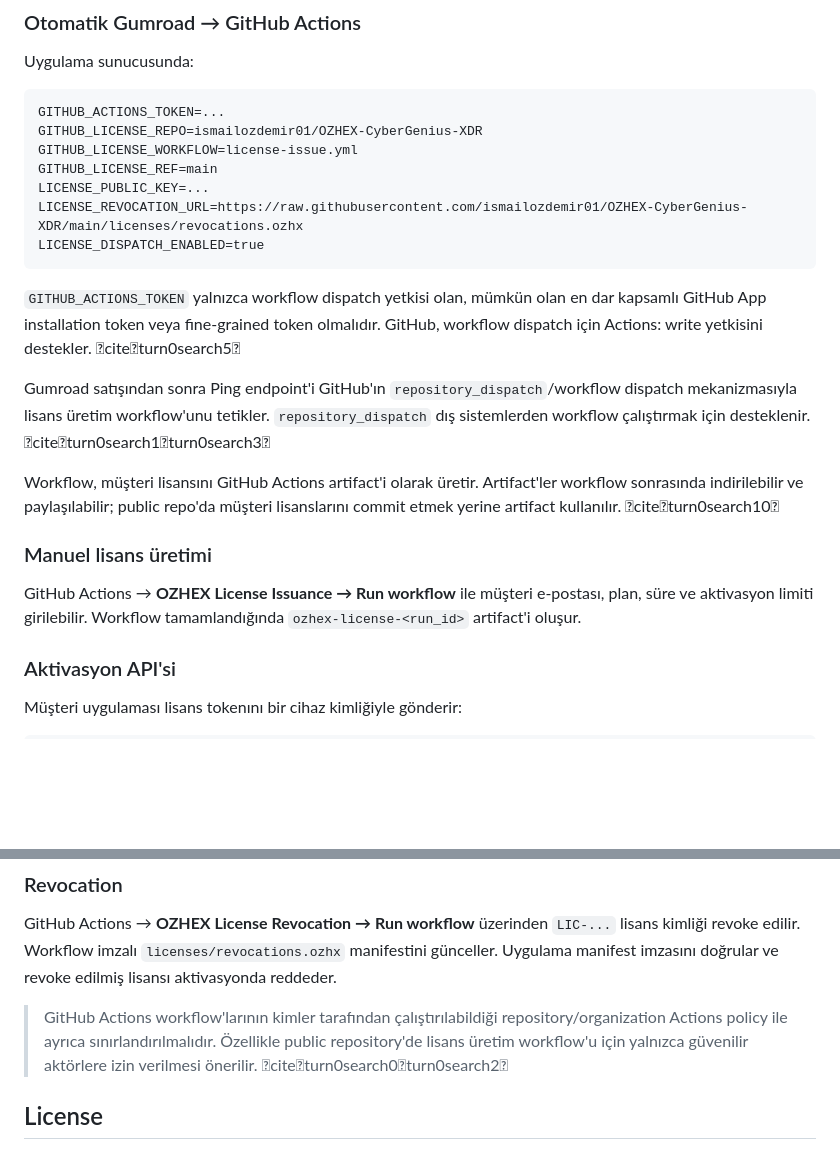
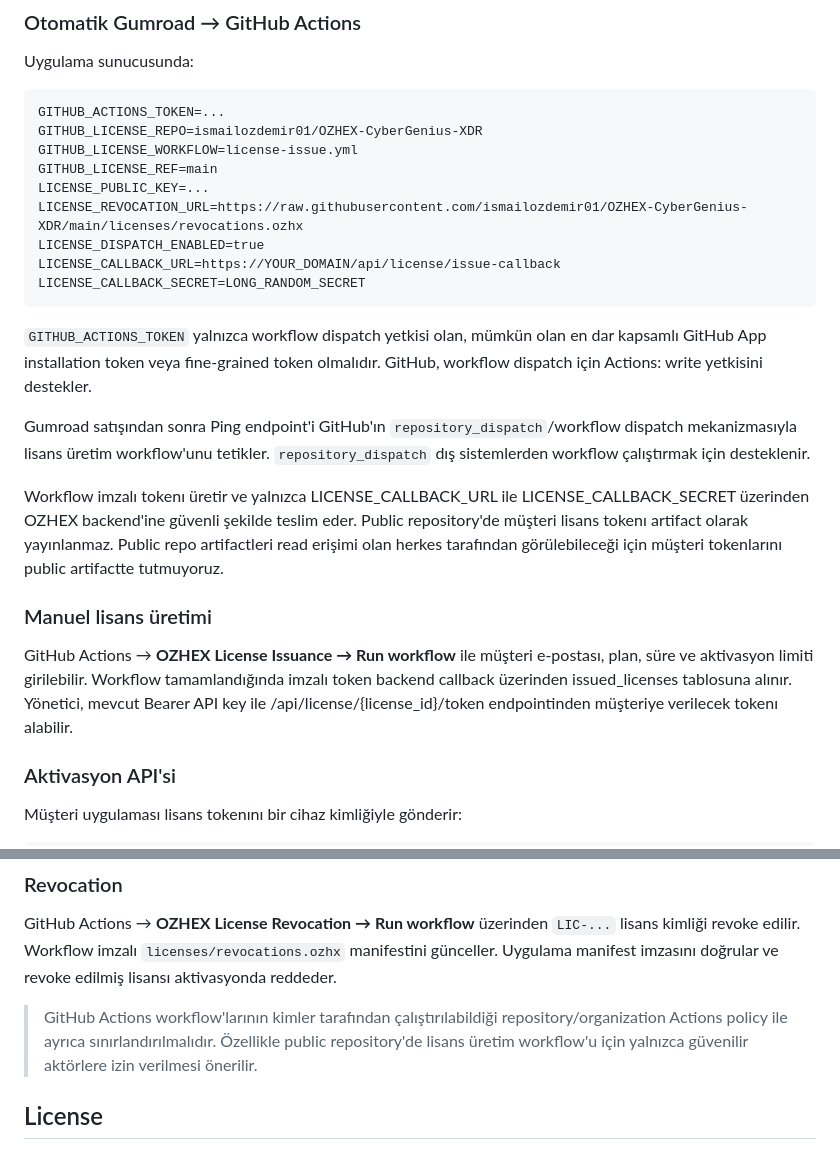
Before and after one commit to ismailozdemir01/ISH-CyberGenius-XDR, a Markdown page: README.md, 2 parts joined by grey strips. Drawn GitHub-style; blank space fills up the shorter version.

Commit message:
Document secure license callback distribution

```diff
--- a/README.md
+++ b/README.md
@@ -225,16 +225,18 @@ Uygulama sunucusunda:
     LICENSE_PUBLIC_KEY=...
     LICENSE_REVOCATION_URL=https://raw.githubusercontent.com/ismailozdemir01/OZHEX-CyberGenius-XDR/main/licenses/revocations.ozhx
     LICENSE_DISPATCH_ENABLED=true
+    LICENSE_CALLBACK_URL=https://YOUR_DOMAIN/api/license/issue-callback
+    LICENSE_CALLBACK_SECRET=LONG_RANDOM_SECRET
 
-`GITHUB_ACTIONS_TOKEN` yalnızca workflow dispatch yetkisi olan, mümkün olan en dar kapsamlı GitHub App installation token veya fine-grained token olmalıdır. GitHub, workflow dispatch için Actions: write yetkisini destekler. citeturn0search5
+`GITHUB_ACTIONS_TOKEN` yalnızca workflow dispatch yetkisi olan, mümkün olan en dar kapsamlı GitHub App installation token veya fine-grained token olmalıdır. GitHub, workflow dispatch için Actions: write yetkisini destekler.
 
-Gumroad satışından sonra Ping endpoint'i GitHub'ın `repository_dispatch`/workflow dispatch mekanizmasıyla lisans üretim workflow'unu tetikler. `repository_dispatch` dış sistemlerden workflow çalıştırmak için desteklenir. citeturn0search1turn0search3
+Gumroad satışından sonra Ping endpoint'i GitHub'ın `repository_dispatch`/workflow dispatch mekanizmasıyla lisans üretim workflow'unu tetikler. `repository_dispatch` dış sistemlerden workflow çalıştırmak için desteklenir.
 
-Workflow, müşteri lisansını GitHub Actions artifact'i olarak üretir. Artifact'ler workflow sonrasında indirilebilir ve paylaşılabilir; public repo'da müşteri lisanslarını commit etmek yerine artifact kullanılır. citeturn0search10
+Workflow imzalı tokenı üretir ve yalnızca LICENSE_CALLBACK_URL ile LICENSE_CALLBACK_SECRET üzerinden OZHEX backend'ine güvenli şekilde teslim eder. Public repository'de müşteri lisans tokenı artifact olarak yayınlanmaz. Public repo artifactleri read erişimi olan herkes tarafından görülebileceği için müşteri tokenlarını public artifactte tutmuyoruz.
 
 ### Manuel lisans üretimi
 
-GitHub Actions → **OZHEX License Issuance → Run workflow** ile müşteri e-postası, plan, süre ve aktivasyon limiti girilebilir. Workflow tamamlandığında `ozhex-license-<run_id>` artifact'i oluşur.
+GitHub Actions → **OZHEX License Issuance → Run workflow** ile müşteri e-postası, plan, süre ve aktivasyon limiti girilebilir. Workflow tamamlandığında imzalı token backend callback üzerinden issued_licenses tablosuna alınır. Yönetici, mevcut Bearer API key ile /api/license/{license_id}/token endpointinden müşteriye verilecek tokenı alabilir.
 
 ### Aktivasyon API'si
 
@@ -261,7 +263,7 @@ Bu iki endpoint müşteri uygulamasının doğrudan kullanabilmesi için Bearer
 
 GitHub Actions → **OZHEX License Revocation → Run workflow** üzerinden `LIC-...` lisans kimliği revoke edilir. Workflow imzalı `licenses/revocations.ozhx` manifestini günceller. Uygulama manifest imzasını doğrular ve revoke edilmiş lisansı aktivasyonda reddeder.
 
-> GitHub Actions workflow'larının kimler tarafından çalıştırılabildiği repository/organization Actions policy ile ayrıca sınırlandırılmalıdır. Özellikle public repository'de lisans üretim workflow'u için yalnızca güvenilir aktörlere izin verilmesi önerilir. citeturn0search0turn0search2
+> GitHub Actions workflow'larının kimler tarafından çalıştırılabildiği repository/organization Actions policy ile ayrıca sınırlandırılmalıdır. Özellikle public repository'de lisans üretim workflow'u için yalnızca güvenilir aktörlere izin verilmesi önerilir.
 
 ## License
 
```
